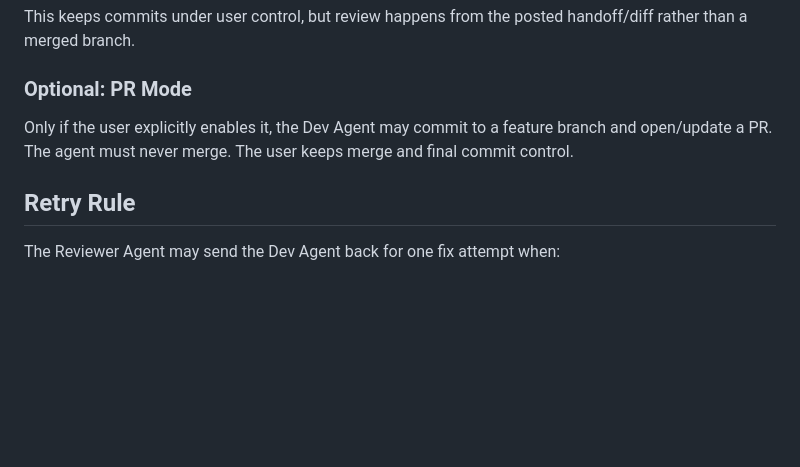
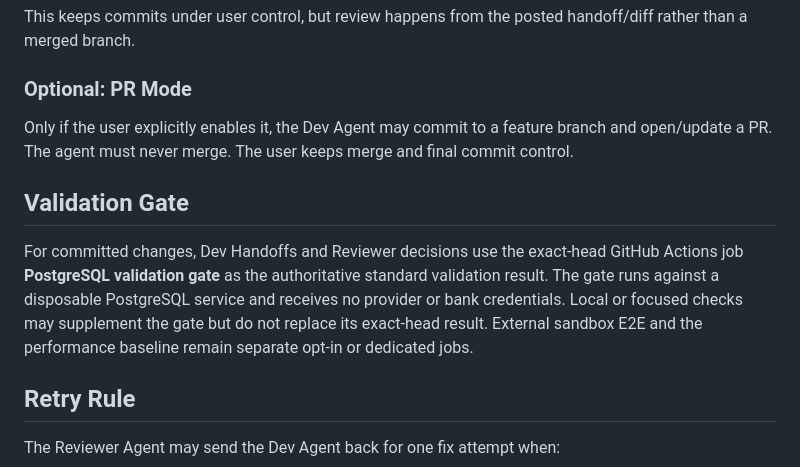
Before and after one commit to BytecodeBrewer/Q-Bet, a Markdown page: agents/workflow.md, the part around the change. Rendered like a GitHub page; blank space fills up the shorter version.

Commit message:
docs(#174): make exact-head validation authoritative

```diff
--- a/agents/workflow.md
+++ b/agents/workflow.md
@@ -79,6 +79,10 @@ This keeps commits under user control, but review happens from the posted handof
 
 Only if the user explicitly enables it, the Dev Agent may commit to a feature branch and open/update a PR. The agent must never merge. The user keeps merge and final commit control.
 
+## Validation Gate
+
+For committed changes, Dev Handoffs and Reviewer decisions use the exact-head GitHub Actions job **PostgreSQL validation gate** as the authoritative standard validation result. The gate runs against a disposable PostgreSQL service and receives no provider or bank credentials. Local or focused checks may supplement the gate but do not replace its exact-head result. External sandbox E2E and the performance baseline remain separate opt-in or dedicated jobs.
+
 ## Retry Rule
 
 The Reviewer Agent may send the Dev Agent back for one fix attempt when:
```
